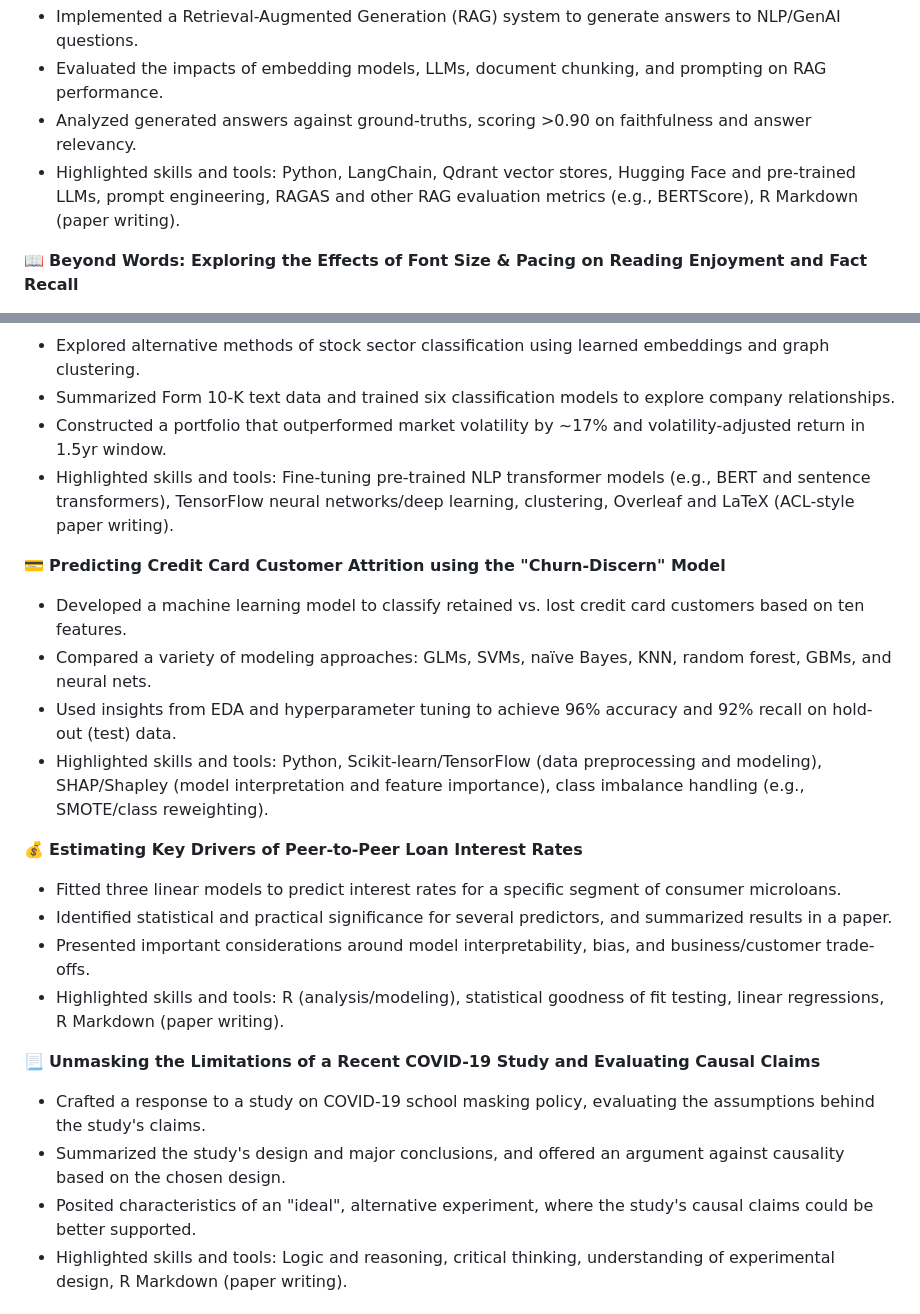
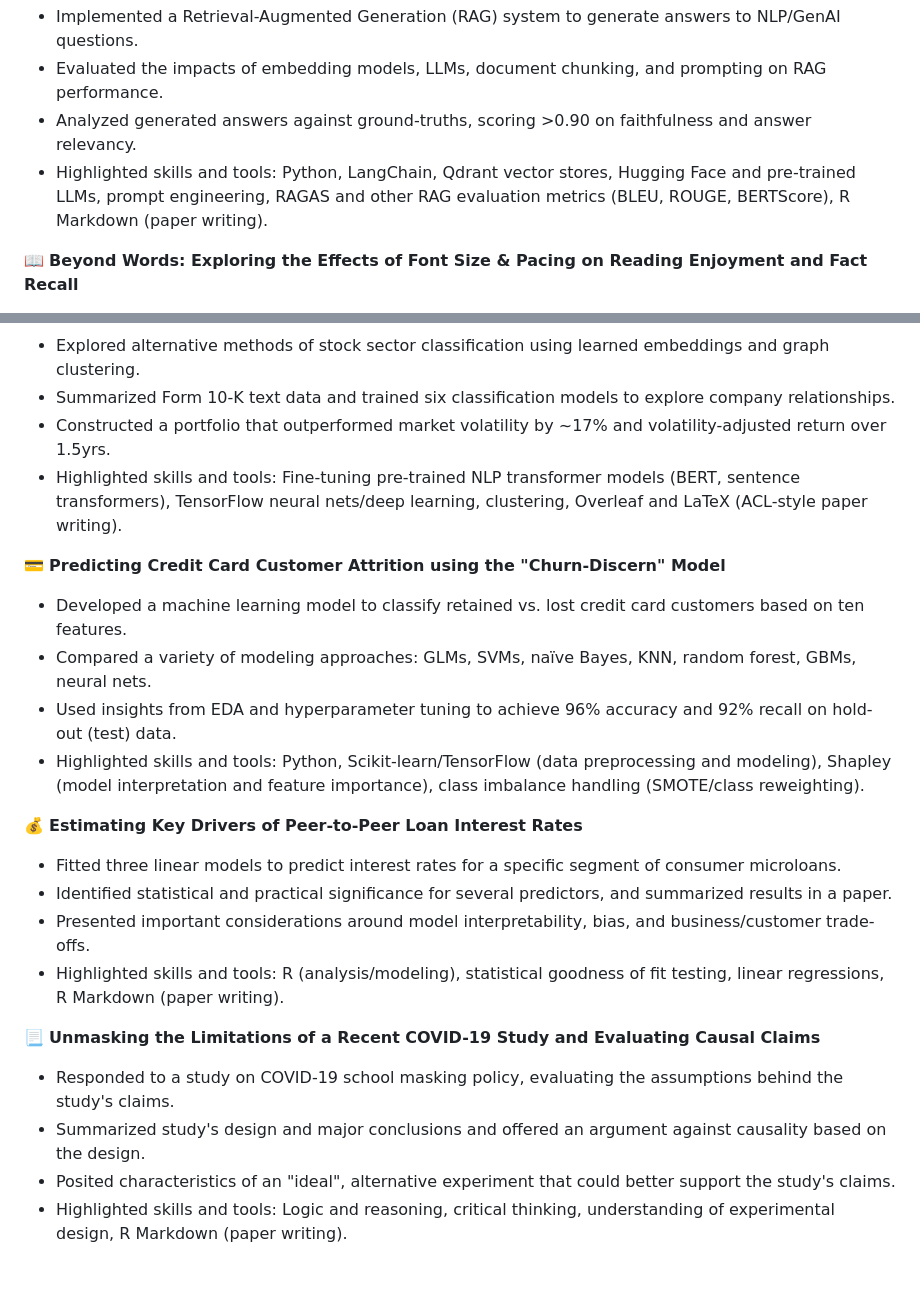
Before and after one commit to ethanjmoody/data-den, a Markdown page: README.md, 2 parts joined by grey strips. Rendered like a GitHub page; blank space fills up the shorter version.

```diff
--- a/README.md
+++ b/README.md
@@ -20,7 +20,7 @@ Project materials reside in `individual folders`, labeled by project name. Below
 - Implemented a Retrieval-Augmented Generation (RAG) system to generate answers to NLP/GenAI questions.
 - Evaluated the impacts of embedding models, LLMs, document chunking, and prompting on RAG performance.
 - Analyzed generated answers against ground-truths, scoring >0.90 on faithfulness and answer relevancy.
-- Highlighted skills and tools: Python, LangChain, Qdrant vector stores, Hugging Face and pre-trained LLMs, prompt engineering, RAGAS and other RAG evaluation metrics (e.g., BERTScore), R Markdown (paper writing).
+- Highlighted skills and tools: Python, LangChain, Qdrant vector stores, Hugging Face and pre-trained LLMs, prompt engineering, RAGAS and other RAG evaluation metrics (BLEU, ROUGE, BERTScore), R Markdown (paper writing).
 
 :open_book: **Beyond Words: Exploring the Effects of Font Size & Pacing on Reading Enjoyment and Fact Recall**
 - Designed and conducted a within-subjects 2x2x4 factorial experiment with significant treatment effects.
@@ -31,14 +31,14 @@ Project materials reside in `individual folders`, labeled by project name. Below
 :classical_building: **Unveiling Complex Interconnections Among Companies through Learned Embeddings**
 - Explored alternative methods of stock sector classification using learned embeddings and graph clustering.
 - Summarized Form 10-K text data and trained six classification models to explore company relationships.
-- Constructed a portfolio that outperformed market volatility by ~17% and volatility-adjusted return in 1.5yr window.
-- Highlighted skills and tools: Fine-tuning pre-trained NLP transformer models (e.g., BERT and sentence transformers), TensorFlow neural networks/deep learning, clustering, Overleaf and LaTeX (ACL-style paper writing).
+- Constructed a portfolio that outperformed market volatility by ~17% and volatility-adjusted return over 1.5yrs.
+- Highlighted skills and tools: Fine-tuning pre-trained NLP transformer models (BERT, sentence transformers), TensorFlow neural nets/deep learning, clustering, Overleaf and LaTeX (ACL-style paper writing).
 
 :credit_card: **Predicting Credit Card Customer Attrition using the "Churn-Discern" Model**
 - Developed a machine learning model to classify retained vs. lost credit card customers based on ten features.
-- Compared a variety of modeling approaches: GLMs, SVMs, naïve Bayes, KNN, random forest, GBMs, and neural nets.
+- Compared a variety of modeling approaches: GLMs, SVMs, naïve Bayes, KNN, random forest, GBMs, neural nets.
 - Used insights from EDA and hyperparameter tuning to achieve 96% accuracy and 92% recall on hold-out (test) data.
-- Highlighted skills and tools: Python, Scikit-learn/TensorFlow (data preprocessing and modeling), SHAP/Shapley (model interpretation and feature importance), class imbalance handling (e.g., SMOTE/class reweighting).
+- Highlighted skills and tools: Python, Scikit-learn/TensorFlow (data preprocessing and modeling), Shapley (model interpretation and feature importance), class imbalance handling (SMOTE/class reweighting).
 
 :moneybag: **Estimating Key Drivers of Peer-to-Peer Loan Interest Rates**
 - Fitted three linear models to predict interest rates for a specific segment of consumer microloans.
@@ -47,9 +47,9 @@ Project materials reside in `individual folders`, labeled by project name. Below
 - Highlighted skills and tools: R (analysis/modeling), statistical goodness of fit testing, linear regressions, R Markdown (paper writing).
 
 :page_with_curl: **Unmasking the Limitations of a Recent COVID-19 Study and Evaluating Causal Claims**
-- Crafted a response to a study on COVID-19 school masking policy, evaluating the assumptions behind the study's claims.
-- Summarized the study's design and major conclusions, and offered an argument against causality based on the chosen design.
-- Posited characteristics of an "ideal", alternative experiment, where the study's causal claims could be better supported.
+- Responded to a study on COVID-19 school masking policy, evaluating the assumptions behind the study's claims.
+- Summarized study's design and major conclusions and offered an argument against causality based on the design.
+- Posited characteristics of an "ideal", alternative experiment that could better support the study's claims.
 - Highlighted skills and tools: Logic and reasoning, critical thinking, understanding of experimental design, R Markdown (paper writing).
 
 ## Side Quests
```
